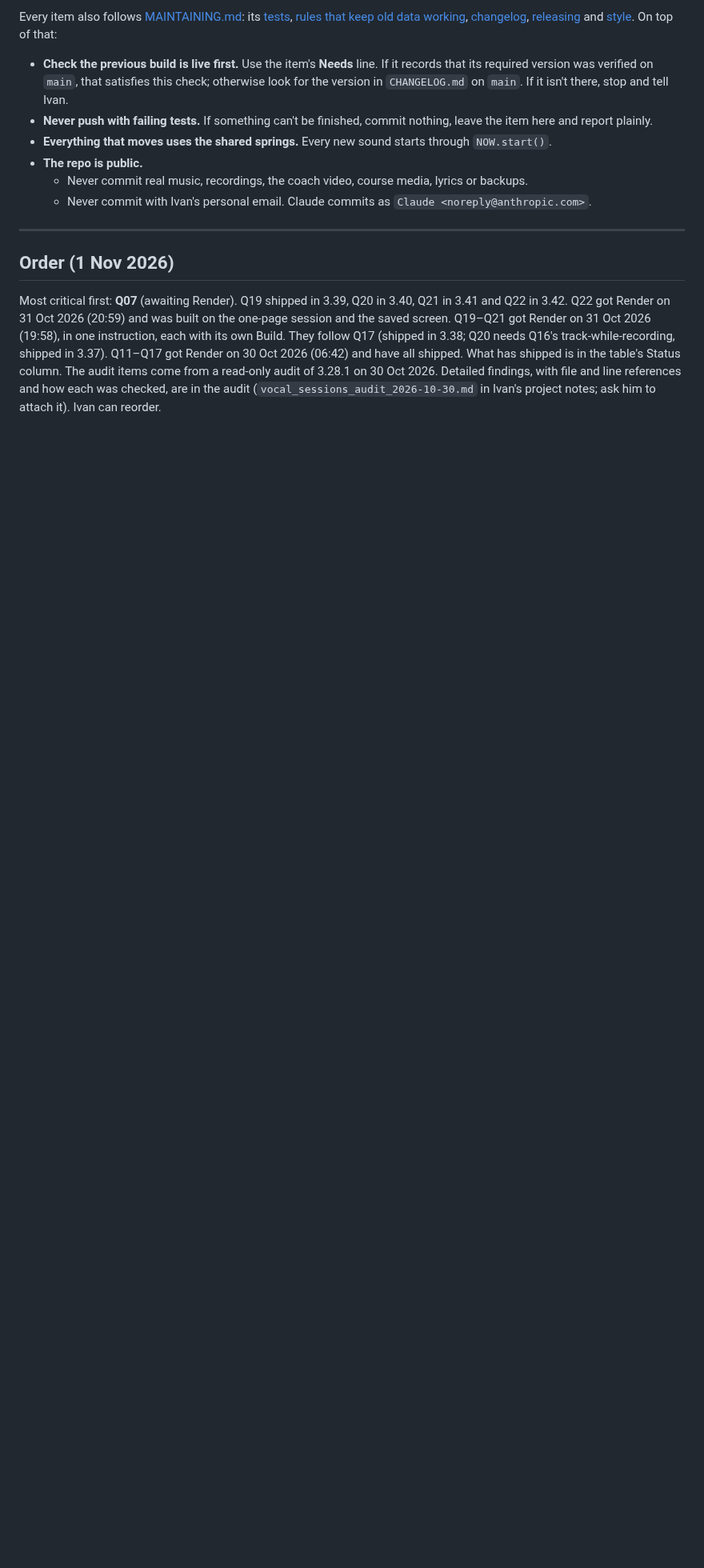
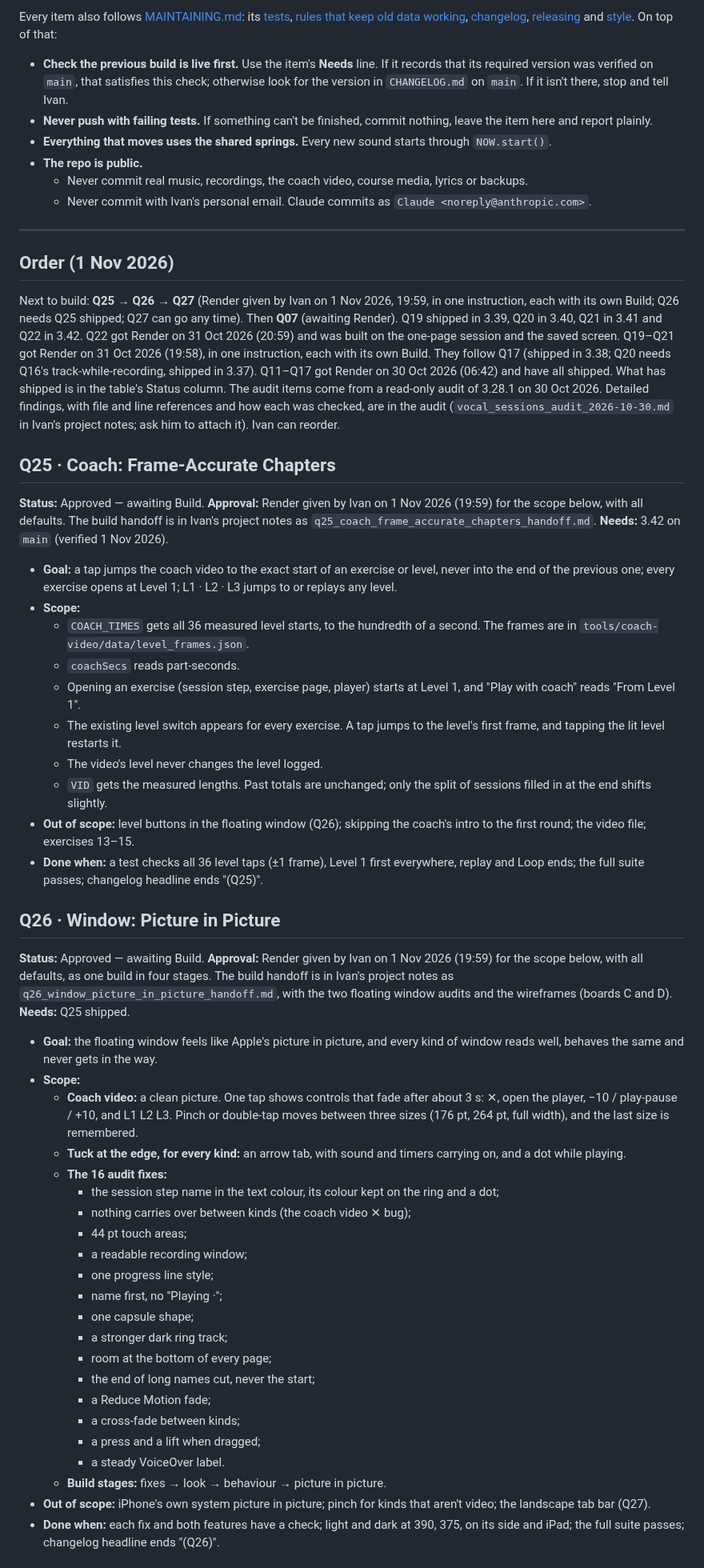
Before and after one commit to imperialfox/Vocal-Sessions, a Markdown page: RENDER_QUEUE.md, the part around one of its changes. Shown at 80% size. Rendered like a GitHub page; blank space fills up the shorter version.

Commit message:
Queue: Q25, Q26 and Q27 approved (Render, 1 Nov 2026)
Q25 · Coach: Frame-Accurate Chapters, Q26 · Window: Picture in Picture and
Q27 · Interface: Landscape Tab Bar Fit, each Approved — awaiting Build,
with all defaults. Build handoffs are in Ivan's project notes. Next ID is
Q28.

Co-Authored-By: Claude Opus 5.5 <noreply@anthropic.com>
Claude-Session: https://claude.ai/code/session_01KPEKdGSjCSwMZHCPFzSgL8

```diff
--- a/RENDER_QUEUE.md
+++ b/RENDER_QUEUE.md
@@ -63,4 +66,49 @@ Every item also follows [MAINTAINING.md](MAINTAINING.md): its [tests](MAINTAININ
 
 ## Order (1 Nov 2026)
 
-Most critical first: **Q07** (awaiting Render). Q19 shipped in 3.39, Q20 in 3.40, Q21 in 3.41 and Q22 in 3.42. Q22 got Render on 31 Oct 2026 (20:59) and was built on the one-page session and the saved screen. Q19–Q21 got Render on 31 Oct 2026 (19:58), in one instruction, each with its own Build. They follow Q17 (shipped in 3.38; Q20 needs Q16's track-while-recording, shipped in 3.37). Q11–Q17 got Render on 30 Oct 2026 (06:42) and have all shipped. What has shipped is in the table's Status column. The audit items come from a read-only audit of 3.28.1 on 30 Oct 2026. Detailed findings, with file and line references and how each was checked, are in the audit (`vocal_sessions_audit_2026-10-30.md` in Ivan's project notes; ask him to attach it). Ivan can reorder.
+Next to build: **Q25 → Q26 → Q27** (Render given by Ivan on 1 Nov 2026, 19:59, in one instruction, each with its own Build; Q26 needs Q25 shipped; Q27 can go any time). Then **Q07** (awaiting Render). Q19 shipped in 3.39, Q20 in 3.40, Q21 in 3.41 and Q22 in 3.42. Q22 got Render on 31 Oct 2026 (20:59) and was built on the one-page session and the saved screen. Q19–Q21 got Render on 31 Oct 2026 (19:58), in one instruction, each with its own Build. They follow Q17 (shipped in 3.38; Q20 needs Q16's track-while-recording, shipped in 3.37). Q11–Q17 got Render on 30 Oct 2026 (06:42) and have all shipped. What has shipped is in the table's Status column. The audit items come from a read-only audit of 3.28.1 on 30 Oct 2026. Detailed findings, with file and line references and how each was checked, are in the audit (`vocal_sessions_audit_2026-10-30.md` in Ivan's project notes; ask him to attach it). Ivan can reorder.
+
+## Q25 · Coach: Frame-Accurate Chapters
+
+**Status:** Approved — awaiting Build. **Approval:** Render given by Ivan on 1 Nov 2026 (19:59) for the scope below, with all defaults. The build handoff is in Ivan's project notes as `q25_coach_frame_accurate_chapters_handoff.md`.
+**Needs:** 3.42 on `main` (verified 1 Nov 2026).
+
+- **Goal:** a tap jumps the coach video to the exact start of an exercise or level, never into the end of the previous one; every exercise opens at Level 1; L1 · L2 · L3 jumps to or replays any level.
+- **Scope:**
+  - `COACH_TIMES` gets all 36 measured level starts, to the hundredth of a second. The frames are in `tools/coach-video/data/level_frames.json`.
+  - `coachSecs` reads part-seconds.
+  - Opening an exercise (session step, exercise page, player) starts at Level 1, and "Play with coach" reads "From Level 1".
+  - The existing level switch appears for every exercise. A tap jumps to the level's first frame, and tapping the lit level restarts it.
+  - The video's level never changes the level logged.
+  - `VID` gets the measured lengths. Past totals are unchanged; only the split of sessions filled in at the end shifts slightly.
+- **Out of scope:** level buttons in the floating window (Q26); skipping the coach's intro to the first round; the video file; exercises 13–15.
+- **Done when:** a test checks all 36 level taps (±1 frame), Level 1 first everywhere, replay and Loop ends; the full suite passes; changelog headline ends "(Q25)".
+
+## Q26 · Window: Picture in Picture
+
+**Status:** Approved — awaiting Build. **Approval:** Render given by Ivan on 1 Nov 2026 (19:59) for the scope below, with all defaults, as one build in four stages. The build handoff is in Ivan's project notes as `q26_window_picture_in_picture_handoff.md`, with the two floating window audits and the wireframes (boards C and D).
+**Needs:** Q25 shipped.
+
+- **Goal:** the floating window feels like Apple's picture in picture, and every kind of window reads well, behaves the same and never gets in the way.
+- **Scope:**
+  - **Coach video:** a clean picture. One tap shows controls that fade after about 3 s: ✕, open the player, −10 / play-pause / +10, and L1 L2 L3. Pinch or double-tap moves between three sizes (176 pt, 264 pt, full width), and the last size is remembered.
+  - **Tuck at the edge, for every kind:** an arrow tab, with sound and timers carrying on, and a dot while playing.
+  - **The 16 audit fixes:**
+    - the session step name in the text colour, its colour kept on the ring and a dot;
+    - nothing carries over between kinds (the coach video ✕ bug);
+    - 44 pt touch areas;
+    - a readable recording window;
+    - one progress line style;
+    - name first, no "Playing ·";
+    - one capsule shape;
+    - a stronger dark ring track;
+    - room at the bottom of every page;
+    - the end of long names cut, never the start;
+    - a Reduce Motion fade;
+    - a cross-fade between kinds;
+    - a press and a lift when dragged;
+    - a steady VoiceOver label.
+  - **Build stages:** fixes → look → behaviour → picture in picture.
+- **Out of scope:** iPhone's own system picture in picture; pinch for kinds that aren't video; the landscape tab bar (Q27).
+- **Done when:** each fix and both features have a check; light and dark at 390, 375, on its side and iPad; the full suite passes; changelog headline ends "(Q26)".
+
```
Also changed, not shown: other parts of RENDER_QUEUE.md (+13 -1 lines).
